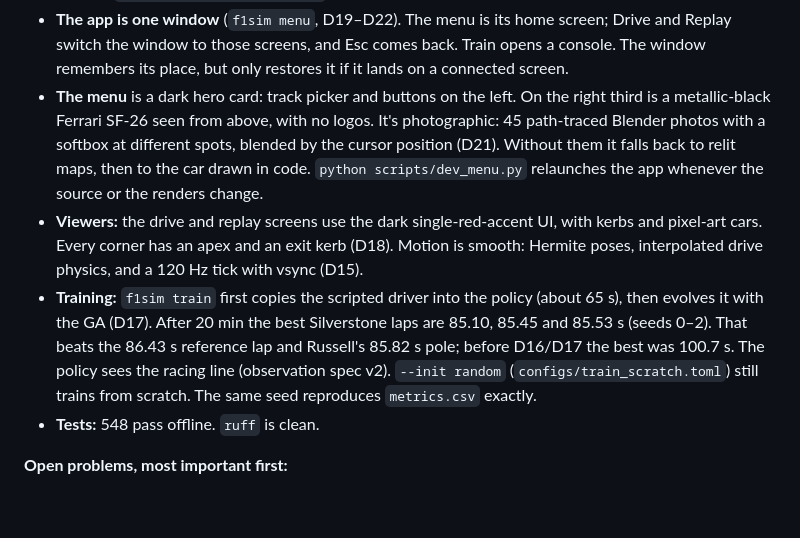
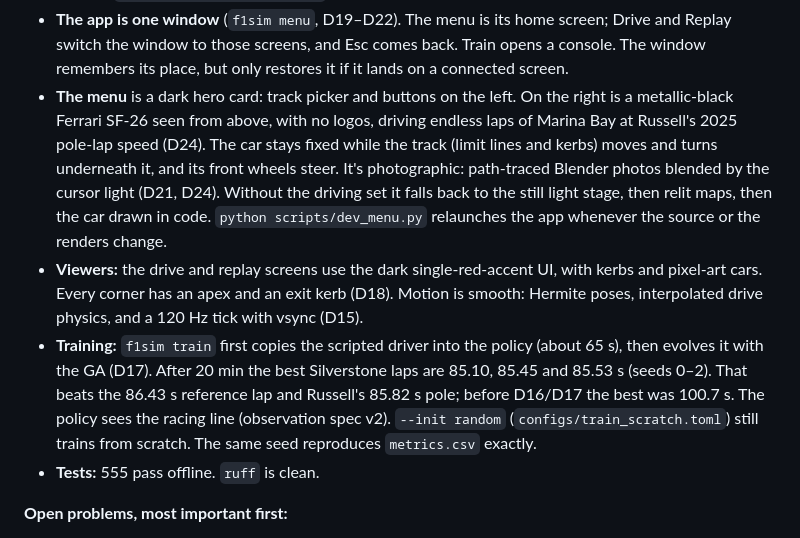
Before and after one commit to rrahulnanduri/f1-ml-simulation, a Markdown page: docs/PROJECT_LOG.md, the part around one of its changes. GitHub-like rendering; blank space fills up the shorter version.

```diff
--- a/docs/PROJECT_LOG.md
+++ b/docs/PROJECT_LOG.md
@@ -22,10 +22,13 @@ exists, but the new package replaces it.
 - **The app is one window** (`f1sim menu`, D19–D22). The menu is its home screen; Drive and
   Replay switch the window to those screens, and Esc comes back. Train opens a console. The
   window remembers its place, but only restores it if it lands on a connected screen.
-- **The menu** is a dark hero card: track picker and buttons on the left. On the right third
-  is a metallic-black Ferrari SF-26 seen from above, with no logos. It's photographic: 45
-  path-traced Blender photos with a softbox at different spots, blended by the cursor
-  position (D21). Without them it falls back to relit maps, then to the car drawn in code.
+- **The menu** is a dark hero card: track picker and buttons on the left. On the right is a
+  metallic-black Ferrari SF-26 seen from above, with no logos, driving endless laps of
+  Marina Bay at Russell's 2025 pole-lap speed (D24). The car stays fixed while the track
+  (limit lines and kerbs) moves and turns underneath it, and its front wheels steer. It's
+  photographic: path-traced Blender photos blended by the cursor light (D21, D24). Without
+  the driving set it falls back to the still light stage, then relit maps, then the car
+  drawn in code.
   `python scripts/dev_menu.py` relaunches the app whenever the source or the renders change.
 - **Viewers:** the drive and replay screens use the dark single-red-accent UI, with kerbs and
   pixel-art cars. Every corner has an apex and an exit kerb (D18). Motion is smooth: Hermite
@@ -36,7 +39,7 @@ exists, but the new package replaces it.
   before D16/D17 the best was 100.7 s. The policy sees the racing line (observation spec v2).
   `--init random` (`configs/train_scratch.toml`) still trains from scratch. The same seed
   reproduces `metrics.csv` exactly.
-- **Tests:** 548 pass offline. `ruff` is clean.
+- **Tests:** 555 pass offline. `ruff` is clean.
 
 **Open problems, most important first:**
 1. **Training needs a racing line.** Spec v2 observes a TUM raceline, or the centre line where
```
Also changed, not shown: other parts of docs/PROJECT_LOG.md (+37 -1 lines).
